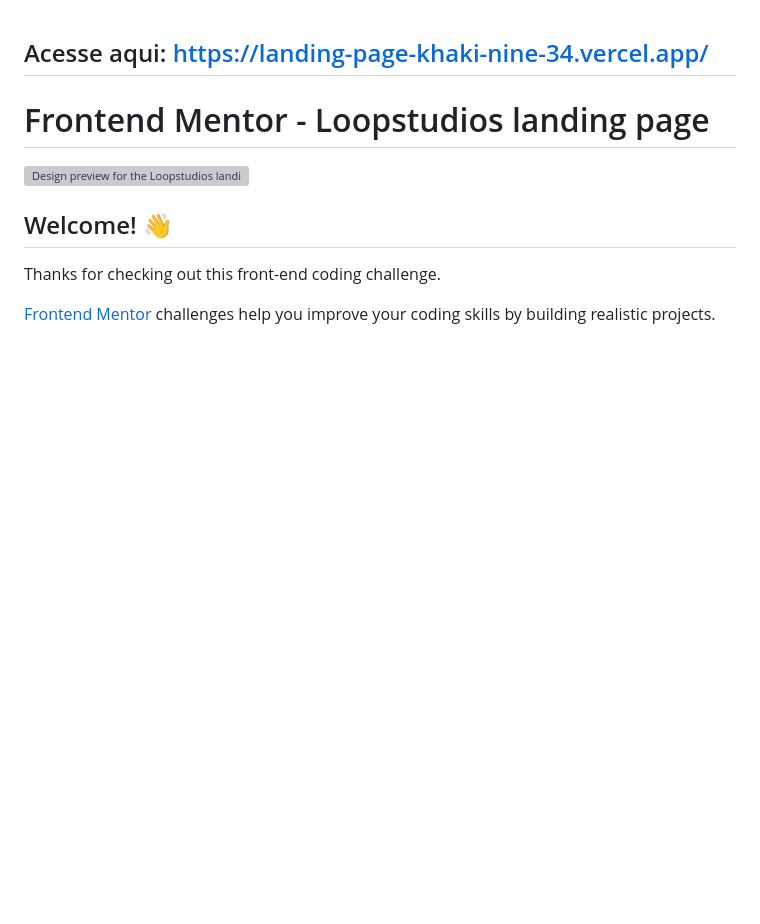
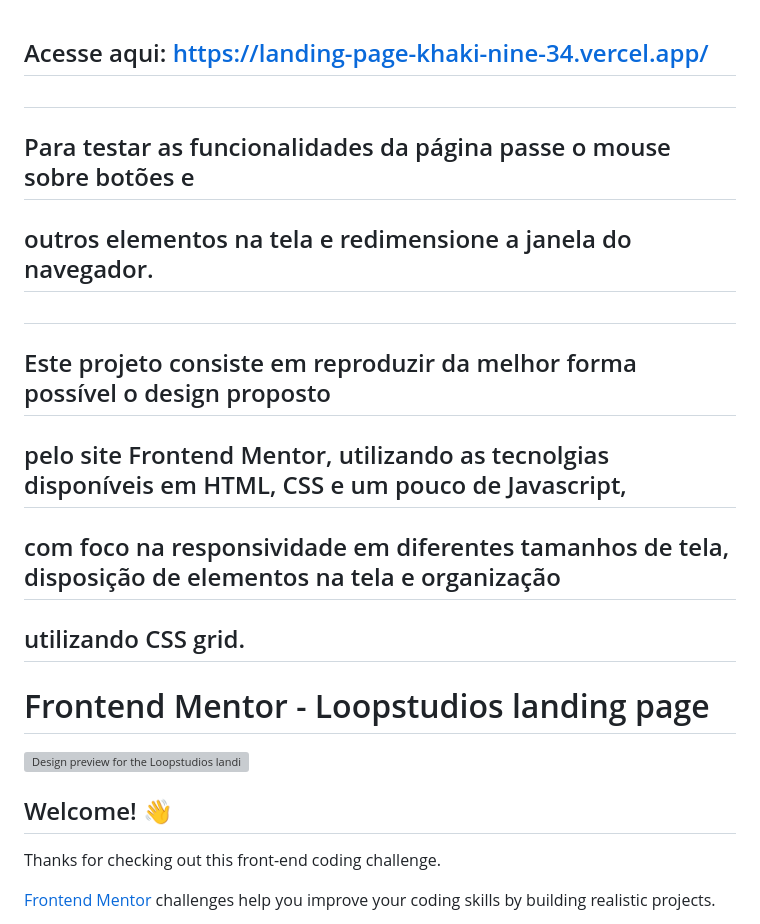
Before and after one commit to willianmassayuki/landing-page, a Markdown page: README.md, the part around the change. Drawn GitHub-style; blank space fills up the shorter version; grey boxes are pictures that could not be loaded.

Commit message:
Adicionada descrição ao Readme

```diff
--- a/README.md
+++ b/README.md
@@ -1,4 +1,12 @@
 ## Acesse aqui: https://landing-page-khaki-nine-34.vercel.app/
+##
+## Para testar as funcionalidades da página passe o mouse sobre botões e
+## outros elementos na tela e redimensione a janela do navegador.
+##
+## Este projeto consiste em reproduzir da melhor forma possível o design proposto
+## pelo site Frontend Mentor, utilizando as tecnolgias disponíveis em HTML, CSS e um pouco de Javascript,
+## com foco na responsividade em diferentes tamanhos de tela, disposição de elementos na tela e organização
+## utilizando CSS grid.
 
 # Frontend Mentor - Loopstudios landing page
 
```
